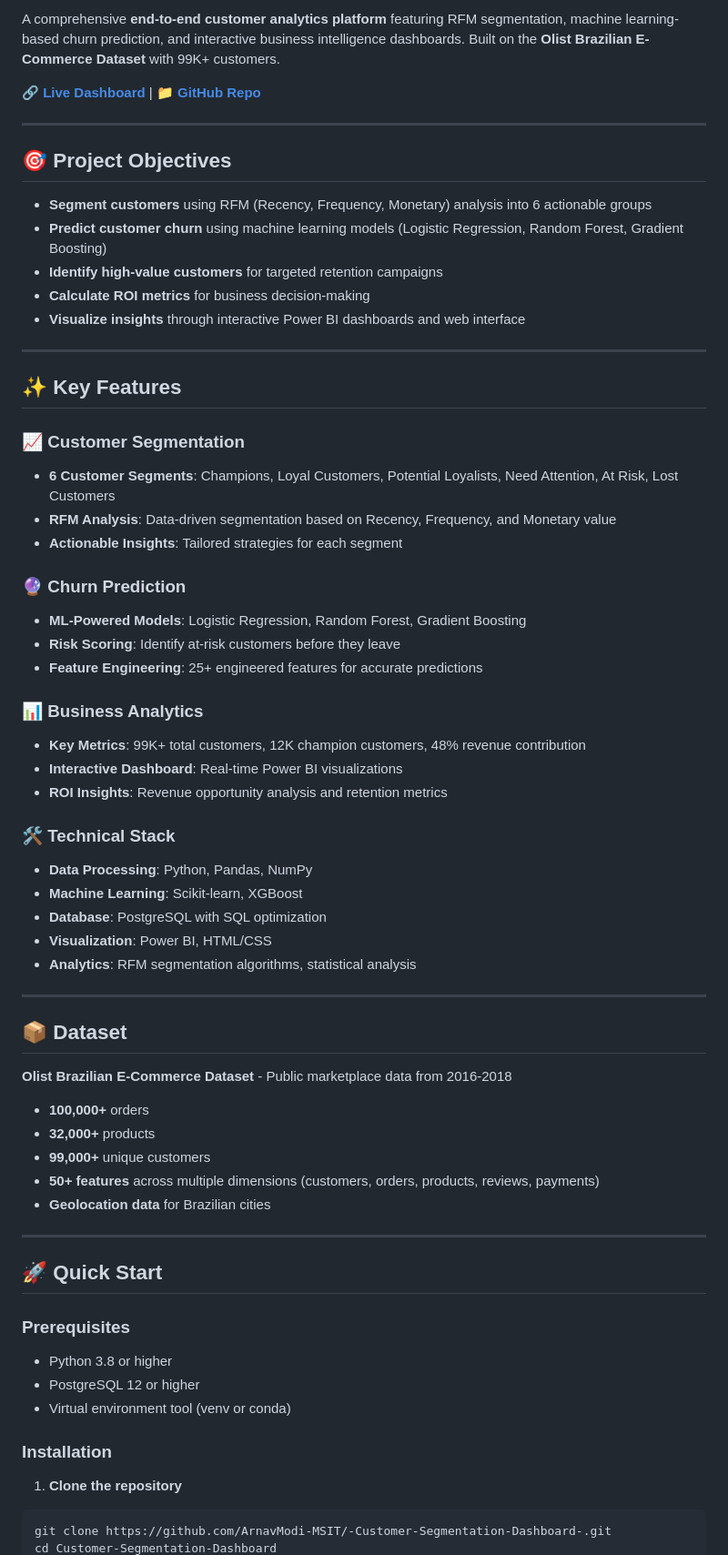
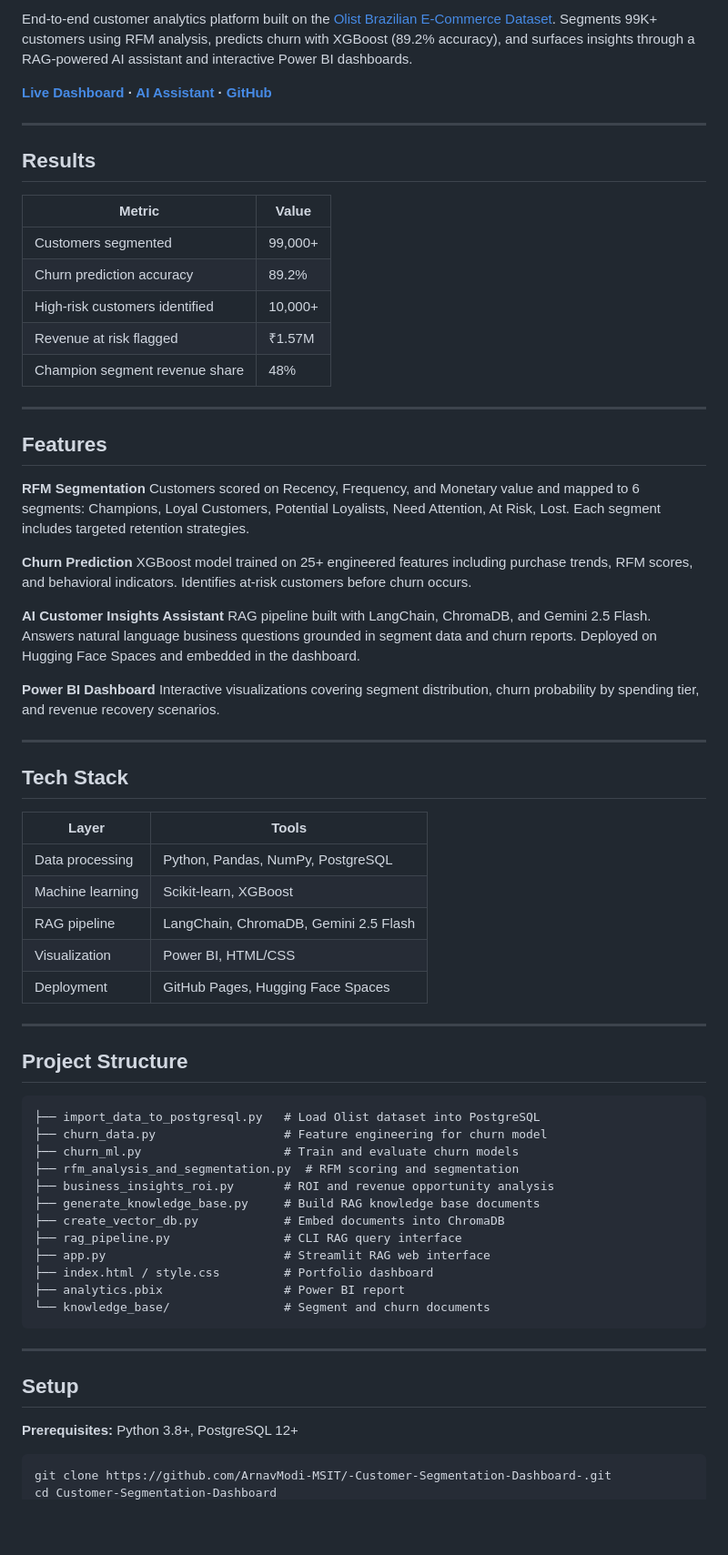
Before and after one commit to ArnavModi-MSIT/Customer-Segmentation-Dashboard, a Markdown page: README.md, the part around one of its changes. Shown at 91% size. GitHub-like rendering; blank space fills up the shorter version.

````diff
--- a/README.md
+++ b/README.md
@@ -6,67 +6,73 @@
 
-A comprehensive **end-to-end customer analytics platform** featuring RFM segmentation, machine learning-based churn prediction, and interactive business intelligence dashboards. Built on the **Olist Brazilian E-Commerce Dataset** with 99K+ customers.
+End-to-end customer analytics platform built on the [Olist Brazilian E-Commerce Dataset](https://www.kaggle.com/datasets/olistbr/brazilian-ecommerce). Segments 99K+ customers using RFM analysis, predicts churn with XGBoost (89.2% accuracy), and surfaces insights through a RAG-powered AI assistant and interactive Power BI dashboards.
 
-🔗 **[Live Dashboard](https://arnavmodi-msit.github.io/Customer-Segmentation-Dashboard/#dashboard)** | 📁 **[GitHub Repo](https://github.com/ArnavModi-MSIT/-Customer-Segmentation-Dashboard-)**
+**[Live Dashboard](https://arnavmodi-msit.github.io/Customer-Segmentation-Dashboard/) · [AI Assistant](https://darkthanos-customer-insights-assistant.hf.space) · [GitHub](https://github.com/ArnavModi-MSIT/-Customer-Segmentation-Dashboard-)**
 
 ---
 
-## 🎯 Project Objectives
+## Results
 
-- **Segment customers** using RFM (Recency, Frequency, Monetary) analysis into 6 actionable groups
-- **Predict customer churn** using machine learning models (Logistic Regression, Random Forest, Gradient Boosting)
-- **Identify high-value customers** for targeted retention campaigns
-- **Calculate ROI metrics** for business decision-making
-- **Visualize insights** through interactive Power BI dashboards and web interface
+| Metric | Value |
+|--------|-------|
+| Customers segmented | 99,000+ |
+| Churn prediction accuracy | 89.2% |
+| High-risk customers identified | 10,000+ |
+| Revenue at risk flagged | ₹1.57M |
+| Champion segment revenue share | 48% |
 
 ---
 
-## ✨ Key Features
+## Features
 
-### 📈 Customer Segmentation
-- **6 Customer Segments**: Champions, Loyal Customers, Potential Loyalists, Need Attention, At Risk, Lost Customers
-- **RFM Analysis**: Data-driven segmentation based on Recency, Frequency, and Monetary value
-- **Actionable Insights**: Tailored strategies for each segment
+**RFM Segmentation**
+Customers scored on Recency, Frequency, and Monetary value and mapped to 6 segments: Champions, Loyal Customers, Potential Loyalists, Need Attention, At Risk, Lost. Each segment includes targeted retention strategies.
 
-### 🔮 Churn Prediction
-- **ML-Powered Models**: Logistic Regression, Random Forest, Gradient Boosting
-- **Risk Scoring**: Identify at-risk customers before they leave
-- **Feature Engineering**: 25+ engineered features for accurate predictions
+**Churn Prediction**
+XGBoost model trained on 25+ engineered features including purchase trends, RFM scores, and behavioral indicators. Identifies at-risk customers before churn occurs.
 
-### 📊 Business Analytics
-- **Key Metrics**: 99K+ total customers, 12K champion customers, 48% revenue contribution
-- **Interactive Dashboard**: Real-time Power BI visualizations
-- **ROI Insights**: Revenue opportunity analysis and retention metrics
+**AI Customer Insights Assistant**
+RAG pipeline built with LangChain, ChromaDB, and Gemini 2.5 Flash. Answers natural language business questions grounded in segment data and churn reports. Deployed on Hugging Face Spaces and embedded in the dashboard.
 
-### 🛠 Technical Stack
-- **Data Processing**: Python, Pandas, NumPy
-- **Machine Learning**: Scikit-learn, XGBoost
-- **Database**: PostgreSQL with SQL optimization
-- **Visualization**: Power BI, HTML/CSS
-- **Analytics**: RFM segmentation algorithms, statistical analysis
+**Power BI Dashboard**
+Interactive visualizations covering segment distribution, churn probability by spending tier, and revenue recovery scenarios.
 
 ---
 
-## 📦 Dataset
+## Tech Stack
 
-**Olist Brazilian E-Commerce Dataset** - Public marketplace data from 2016-2018
-- **100,000+** orders
-- **32,000+** products
-- **99,000+** unique customers
-- **50+ features** across multiple dimensions (customers, orders, products, reviews, payments)
-- **Geolocation data** for Brazilian cities
+| Layer | Tools |
+|-------|-------|
+| Data processing | Python, Pandas, NumPy, PostgreSQL |
+| Machine learning | Scikit-learn, XGBoost |
+| RAG pipeline | LangChain, ChromaDB, Gemini 2.5 Flash |
+| Visualization | Power BI, HTML/CSS |
+| Deployment | GitHub Pages, Hugging Face Spaces |
 
 ---
 
-## 🚀 Quick Start
+## Project Structure
 
-### Prerequisites
-- Python 3.8 or higher
-- PostgreSQL 12 or higher
-- Virtual environment tool (venv or conda)
+```
+├── import_data_to_postgresql.py   # Load Olist dataset into PostgreSQL
+├── churn_data.py                  # Feature engineering for churn model
+├── churn_ml.py                    # Train and evaluate churn models
+├── rfm_analysis_and_segmentation.py  # RFM scoring and segmentation
+├── business_insights_roi.py       # ROI and revenue opportunity analysis
+├── generate_knowledge_base.py     # Build RAG knowledge base documents
+├── create_vector_db.py            # Embed documents into ChromaDB
+├── rag_pipeline.py                # CLI RAG query interface
+├── app.py                         # Streamlit RAG web interface
+├── index.html / style.css         # Portfolio dashboard
+├── analytics.pbix                 # Power BI report
+└── knowledge_base/                # Segment and churn documents
+```
 
-### Installation
+---
 
-1. **Clone the repository**
+## Setup
+
+**Prerequisites:** Python 3.8+, PostgreSQL 12+
+
 ```bash
 git clone https://github.com/ArnavModi-MSIT/-Customer-Segmentation-Dashboard-.git
 cd Customer-Segmentation-Dashboard
````
Also changed, not shown: other parts of README.md (+23 -172 lines).
